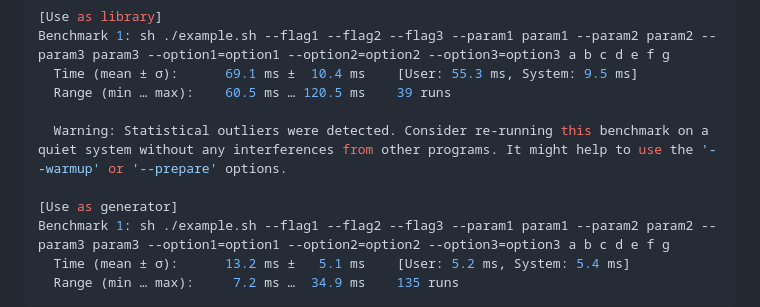
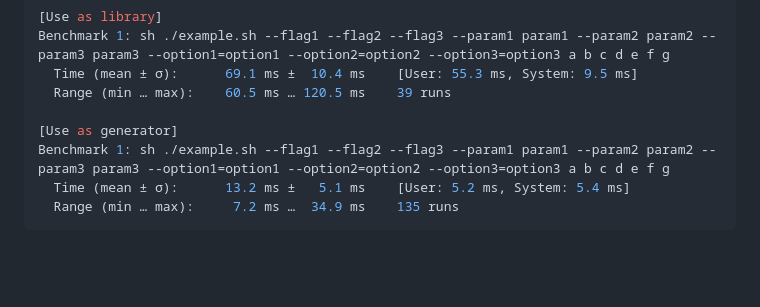
Before and after one commit to ko1nksm/getoptions, a Markdown page: README.md, the part around the change. GitHub-like rendering; blank space fills up the shorter version.

Commit message:
Update benchmarks

```diff
--- a/README.md
+++ b/README.md
@@ -386,8 +386,6 @@ Benchmark 1: sh ./example.sh --flag1 --flag2 --flag3 --param1 param1 --param2 pa
   Time (mean ± σ):      69.1 ms ±  10.4 ms    [User: 55.3 ms, System: 9.5 ms]
   Range (min … max):    60.5 ms … 120.5 ms    39 runs
 
-  Warning: Statistical outliers were detected. Consider re-running this benchmark on a quiet system without any interferences from other programs. It might help to use the '--warmup' or '--prepare' options.
-
 [Use as generator]
 Benchmark 1: sh ./example.sh --flag1 --flag2 --flag3 --param1 param1 --param2 param2 --param3 param3 --option1=option1 --option2=option2 --option3=option3 a b c d e f g
   Time (mean ± σ):      13.2 ms ±   5.1 ms    [User: 5.2 ms, System: 5.4 ms]
```
